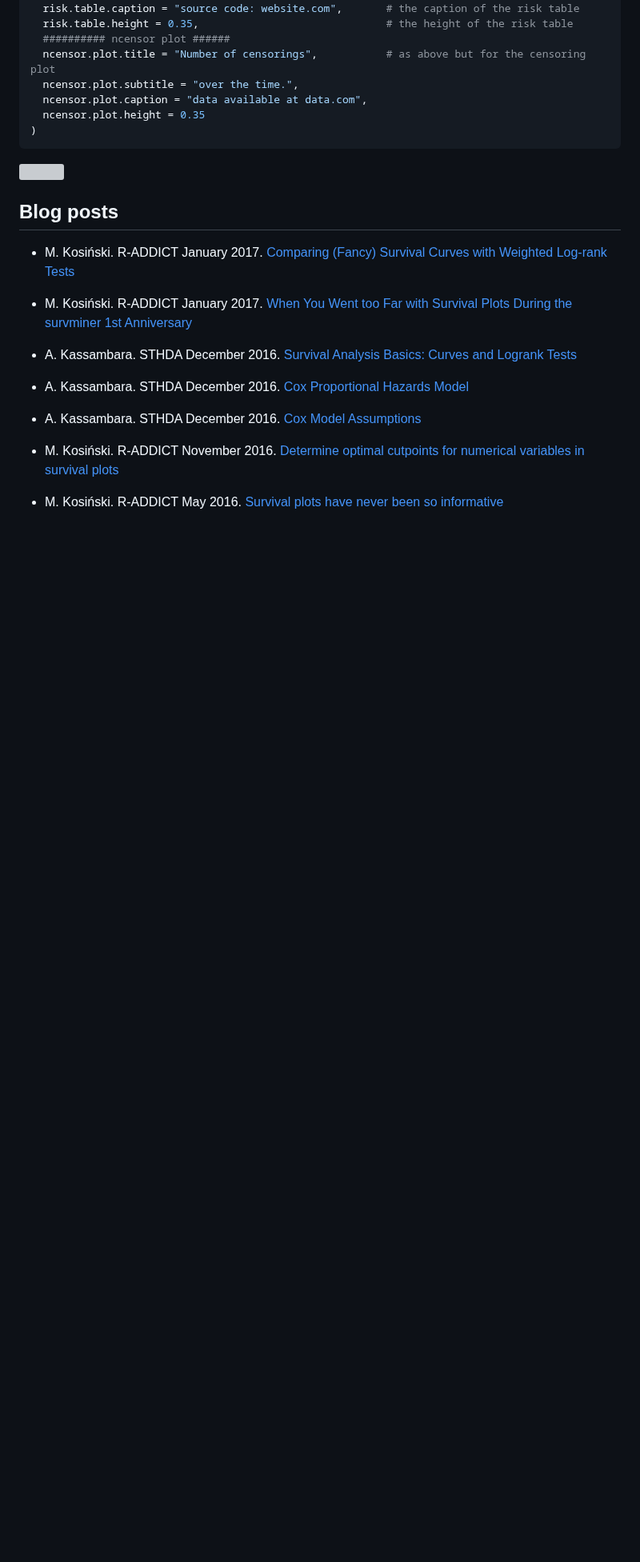
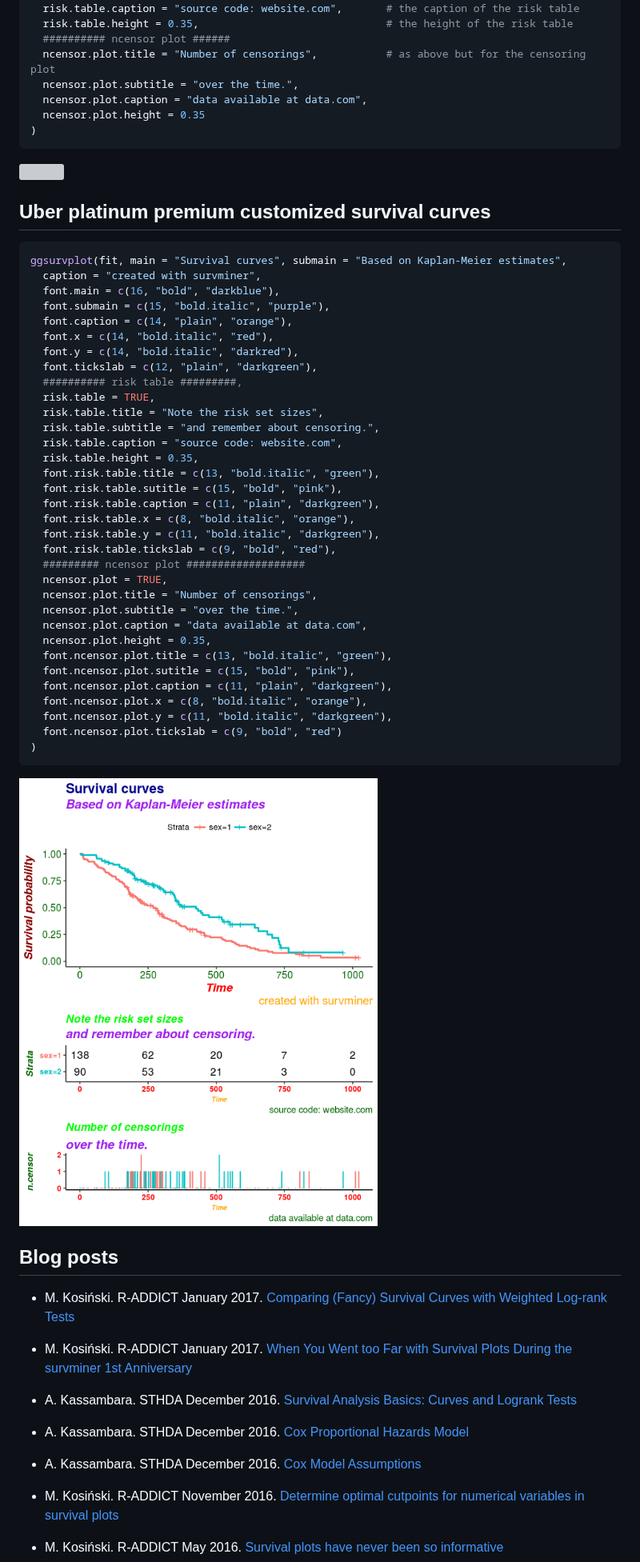
Before and after one commit to kassambara/survminer, a Markdown page: README.md, the part around one of its changes. Shown at 80% size. Rendered like a GitHub page; pictures changed too: README-ggplot2-uber-platinium-premium-customized-survival-plot-1.png (added); blank space fills up the shorter version; grey boxes are pictures that could not be loaded.

Commit message:
fix #106 - font specification for risk tables and ncensor plots

````diff
--- a/README.md
+++ b/README.md
@@ -187,6 +190,47 @@ ggsurvplot(
 
 ![](README-ggplot2-uber-platinium-customized-survival-plot-1.png)
 
+Uber platinum premium customized survival curves
+------------------------------------------------
+
+``` r
+ggsurvplot(fit, main = "Survival curves", submain = "Based on Kaplan-Meier estimates",
+  caption = "created with survminer",
+  font.main = c(16, "bold", "darkblue"),
+  font.submain = c(15, "bold.italic", "purple"),
+  font.caption = c(14, "plain", "orange"),
+  font.x = c(14, "bold.italic", "red"),
+  font.y = c(14, "bold.italic", "darkred"),
+  font.tickslab = c(12, "plain", "darkgreen"),
+  ########## risk table #########,
+  risk.table = TRUE,
+  risk.table.title = "Note the risk set sizes",
+  risk.table.subtitle = "and remember about censoring.",
+  risk.table.caption = "source code: website.com",
+  risk.table.height = 0.35,
+  font.risk.table.title = c(13, "bold.italic", "green"),
+  font.risk.table.sutitle = c(15, "bold", "pink"),
+  font.risk.table.caption = c(11, "plain", "darkgreen"),
+  font.risk.table.x = c(8, "bold.italic", "orange"),
+  font.risk.table.y = c(11, "bold.italic", "darkgreen"),
+  font.risk.table.tickslab = c(9, "bold", "red"),
+  ######### ncensor plot ###################
+  ncensor.plot = TRUE,
+  ncensor.plot.title = "Number of censorings",
+  ncensor.plot.subtitle = "over the time.",
+  ncensor.plot.caption = "data available at data.com",
+  ncensor.plot.height = 0.35,
+  font.ncensor.plot.title = c(13, "bold.italic", "green"),
+  font.ncensor.plot.sutitle = c(15, "bold", "pink"),
+  font.ncensor.plot.caption = c(11, "plain", "darkgreen"),
+  font.ncensor.plot.x = c(8, "bold.italic", "orange"),
+  font.ncensor.plot.y = c(11, "bold.italic", "darkgreen"),
+  font.ncensor.plot.tickslab = c(9, "bold", "red")
+)
+```
+
+![](README-ggplot2-uber-platinium-premium-customized-survival-plot-1.png)
+
 Blog posts
 ----------
 
````
Also changed, not shown: other parts of README.md (+3 -0 lines), NEWS.md (+3 -2 lines), 3 other files.
